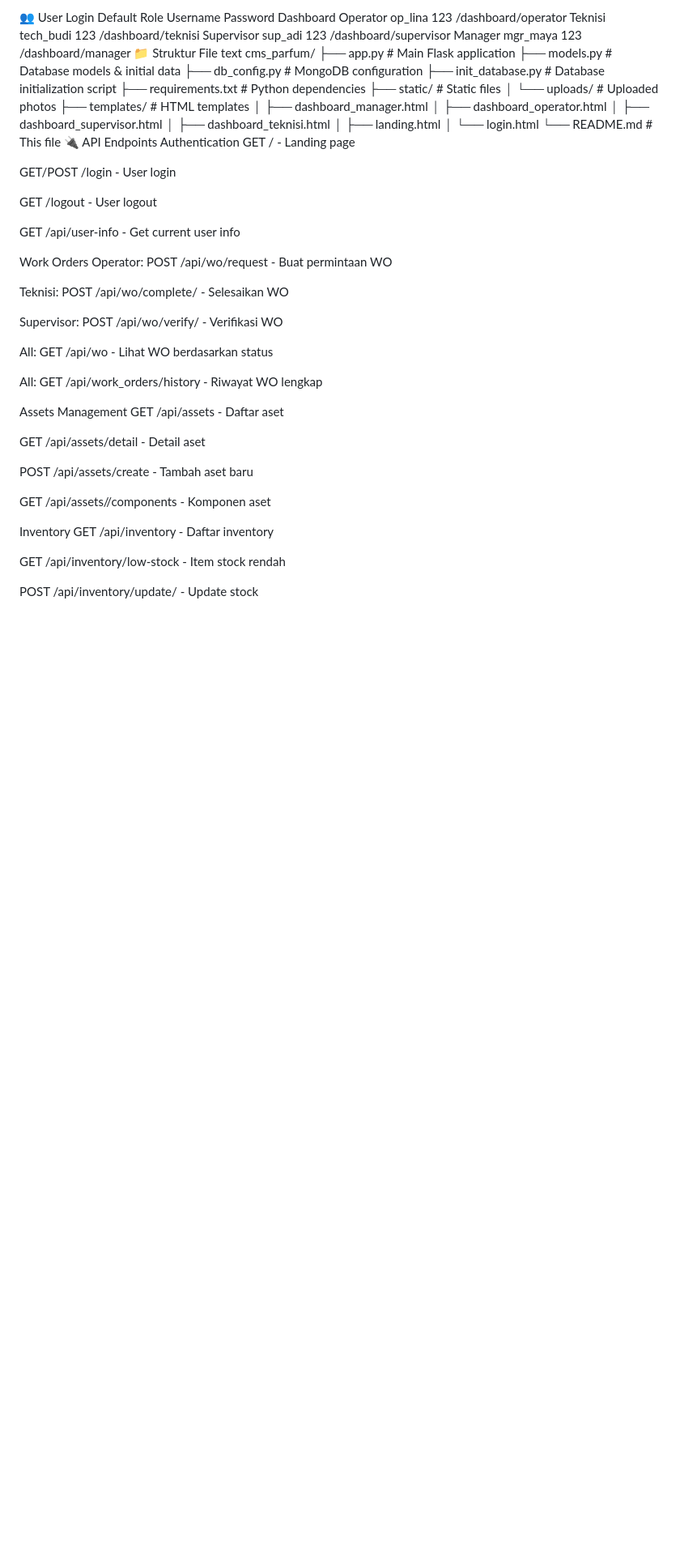
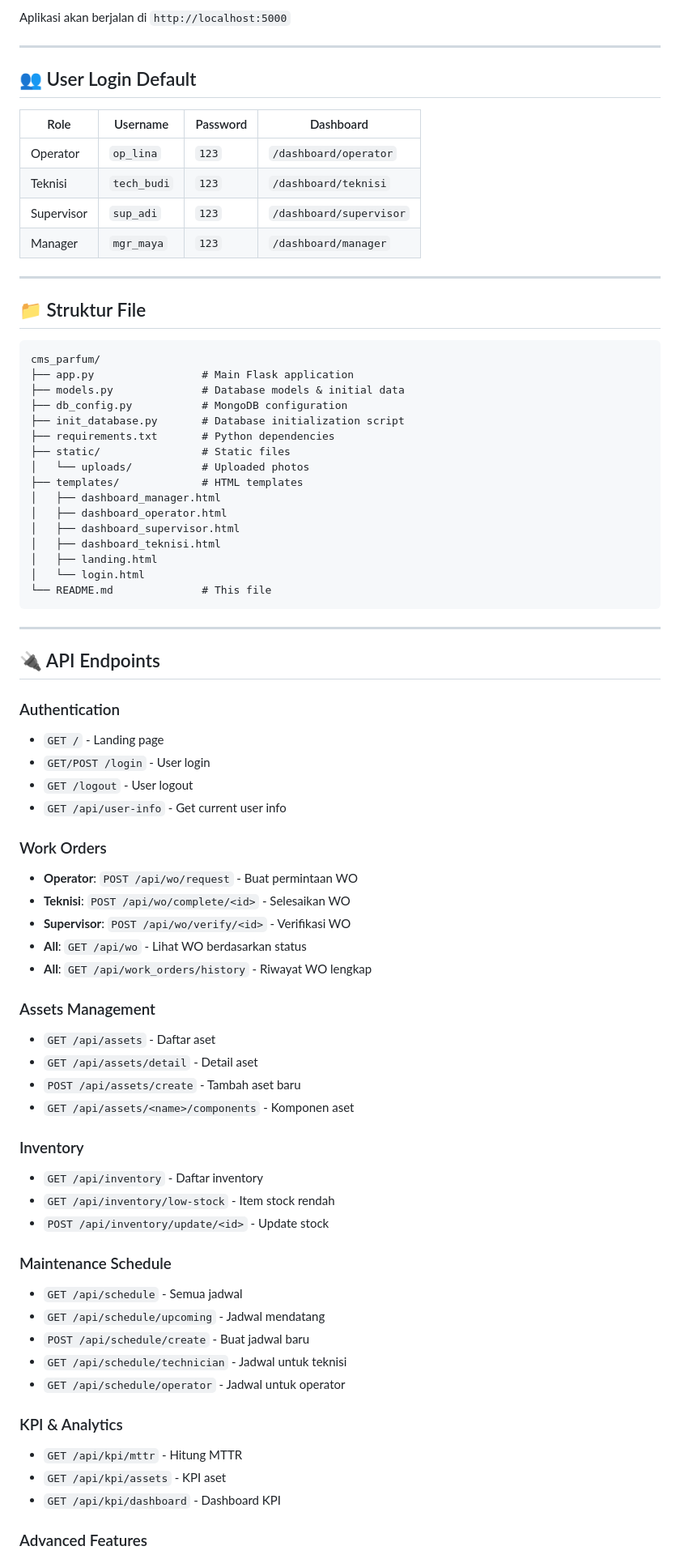
Before and after one commit to Fadzkal/cms_parfum, a Markdown page: README.md, the part around one of its changes. Shown at 81% size. GitHub-like rendering; blank space fills up the shorter version.

````diff
--- a/README.md
+++ b/README.md
@@ -87,62 +91,85 @@ Aplikasi akan berjalan di http://localhost:5000
 
-👥 User Login Default
-Role	Username	Password	Dashboard
-Operator	op_lina	123	/dashboard/operator
-Teknisi	tech_budi	123	/dashboard/teknisi
-Supervisor	sup_adi	123	/dashboard/supervisor
-Manager	mgr_maya	123	/dashboard/manager
-📁 Struktur File
-text
+Aplikasi akan berjalan di `http://localhost:5000`
+
+---
+
+## 👥 User Login Default
+
+| Role | Username | Password | Dashboard |
+|------|----------|----------|-----------|
+| Operator | `op_lina` | `123` | `/dashboard/operator` |
+| Teknisi | `tech_budi` | `123` | `/dashboard/teknisi` |
+| Supervisor | `sup_adi` | `123` | `/dashboard/supervisor` |
+| Manager | `mgr_maya` | `123` | `/dashboard/manager` |
+
+---
+
+## 📁 Struktur File
+
+```
 cms_parfum/
 ├── app.py                 # Main Flask application
 ├── models.py              # Database models & initial data
 ├── db_config.py           # MongoDB configuration
 ├── init_database.py       # Database initialization script
 ├── requirements.txt       # Python dependencies
-├── static/               # Static files
-│   └── uploads/          # Uploaded photos
-├── templates/            # HTML templates
+├── static/                # Static files
+│   └── uploads/           # Uploaded photos
+├── templates/             # HTML templates
 │   ├── dashboard_manager.html
 │   ├── dashboard_operator.html
 │   ├── dashboard_supervisor.html
 │   ├── dashboard_teknisi.html
 │   ├── landing.html
 │   └── login.html
-└── README.md             # This file
-🔌 API Endpoints
-Authentication
-GET / - Landing page
+└── README.md              # This file
+```
 
-GET/POST /login - User login
+---
 
-GET /logout - User logout
+## 🔌 API Endpoints
 
-GET /api/user-info - Get current user info
+### Authentication
 
-Work Orders
-Operator: POST /api/wo/request - Buat permintaan WO
+- `GET /` - Landing page
+- `GET/POST /login` - User login
+- `GET /logout` - User logout
+- `GET /api/user-info` - Get current user info
 
-Teknisi: POST /api/wo/complete/<id> - Selesaikan WO
+### Work Orders
 
-Supervisor: POST /api/wo/verify/<id> - Verifikasi WO
+- **Operator**: `POST /api/wo/request` - Buat permintaan WO
+- **Teknisi**: `POST /api/wo/complete/<id>` - Selesaikan WO
+- **Supervisor**: `POST /api/wo/verify/<id>` - Verifikasi WO
+- **All**: `GET /api/wo` - Lihat WO berdasarkan status
+- **All**: `GET /api/work_orders/history` - Riwayat WO lengkap
 
-All: GET /api/wo - Lihat WO berdasarkan status
+### Assets Management
 
-All: GET /api/work_orders/history - Riwayat WO lengkap
+- `GET /api/assets` - Daftar aset
+- `GET /api/assets/detail` - Detail aset
+- `POST /api/assets/create` - Tambah aset baru
+- `GET /api/assets/<name>/components` - Komponen aset
 
-Assets Management
-GET /api/assets - Daftar aset
+### Inventory
 
-GET /api/assets/detail - Detail aset
+- `GET /api/inventory` - Daftar inventory
+- `GET /api/inventory/low-stock` - Item stock rendah
+- `POST /api/inventory/update/<id>` - Update stock
 
-POST /api/assets/create - Tambah aset baru
+### Maintenance Schedule
 
-GET /api/assets/<name>/components - Komponen aset
+- `GET /api/schedule` - Semua jadwal
+- `GET /api/schedule/upcoming` - Jadwal mendatang
+- `POST /api/schedule/create` - Buat jadwal baru
+- `GET /api/schedule/technician` - Jadwal untuk teknisi
+- `GET /api/schedule/operator` - Jadwal untuk operator
 
-Inventory
-GET /api/inventory - Daftar inventory
+### KPI & Analytics
 
-GET /api/inventory/low-stock - Item stock rendah
+- `GET /api/kpi/mttr` - Hitung MTTR
+- `GET /api/kpi/assets` - KPI aset
+- `GET /api/kpi/dashboard` - Dashboard KPI
 
-POST /api/inventory/update/<id> - Update stock
+### Advanced Features
 
````
Also changed, not shown: other parts of README.md (+158 -166 lines).
